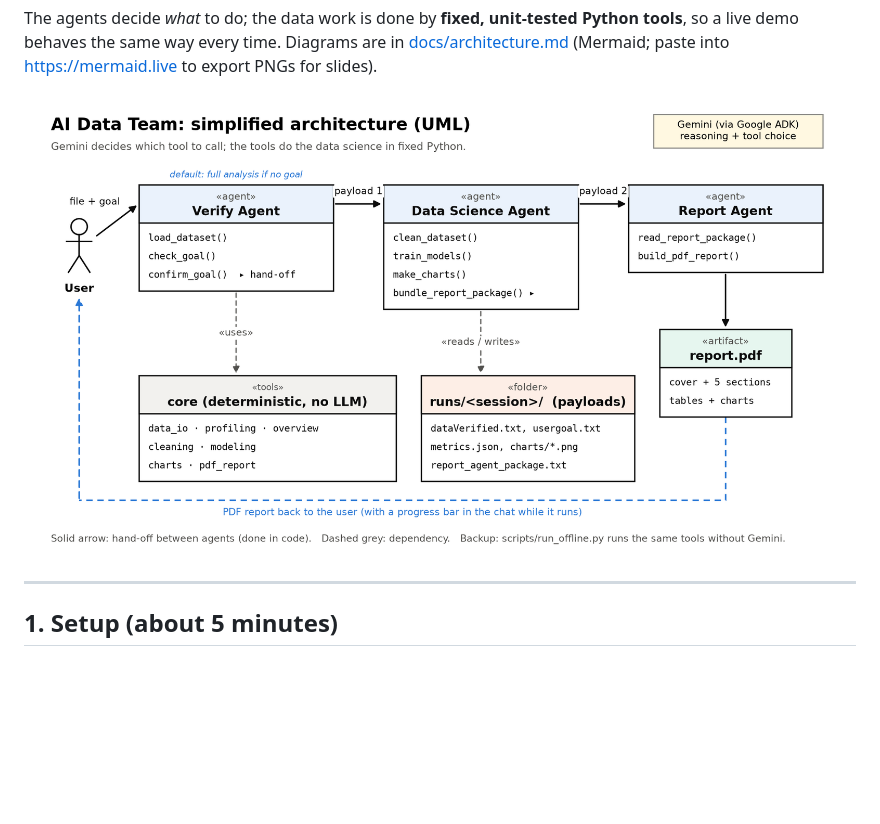
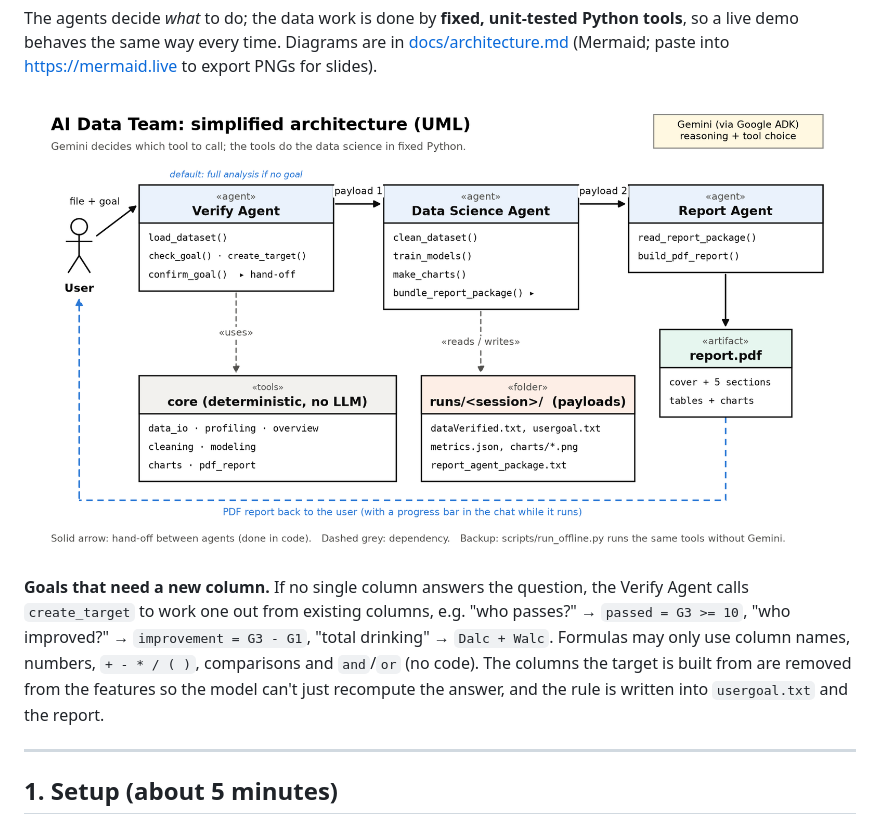
Before and after one commit to PhelpsChris/DataScienceAgentFlow, a Markdown page: README.md, the part around the change. Drawn GitHub-style; pictures changed too: docs/architecture_uml.png; blank space fills up the shorter version.

```diff
--- a/README.md
+++ b/README.md
@@ -15,6 +15,14 @@ Python tools**, so a live demo behaves the same way every time. Diagrams are in
 <https://mermaid.live> to export PNGs for slides).
 
 ![AI Data Team architecture (UML)](docs/architecture_uml.png)
+
+**Goals that need a new column.** If no single column answers the question, the
+Verify Agent calls `create_target` to work one out from existing columns, e.g.
+"who passes?" → `passed = G3 >= 10`, "who improved?" → `improvement = G3 - G1`,
+"total drinking" → `Dalc + Walc`. Formulas may only use column names, numbers,
+`+ - * / ( )`, comparisons and `and`/`or` (no code). The columns the target is
+built from are removed from the features so the model can't just recompute the
+answer, and the rule is written into `usergoal.txt` and the report.
 
 ---
 
```
Also changed, not shown: docs/architecture.md (+1 -0 lines), 4 other files.
